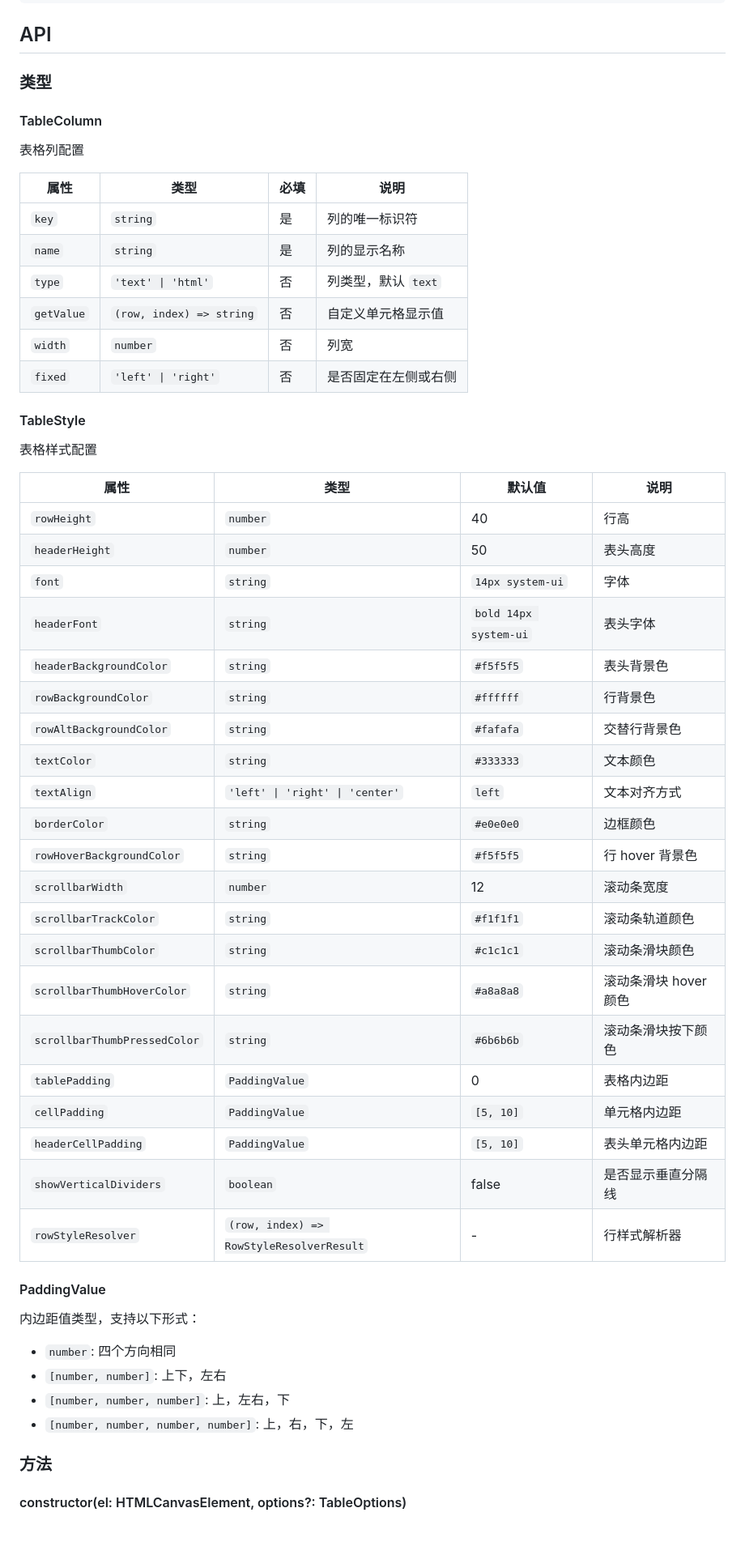
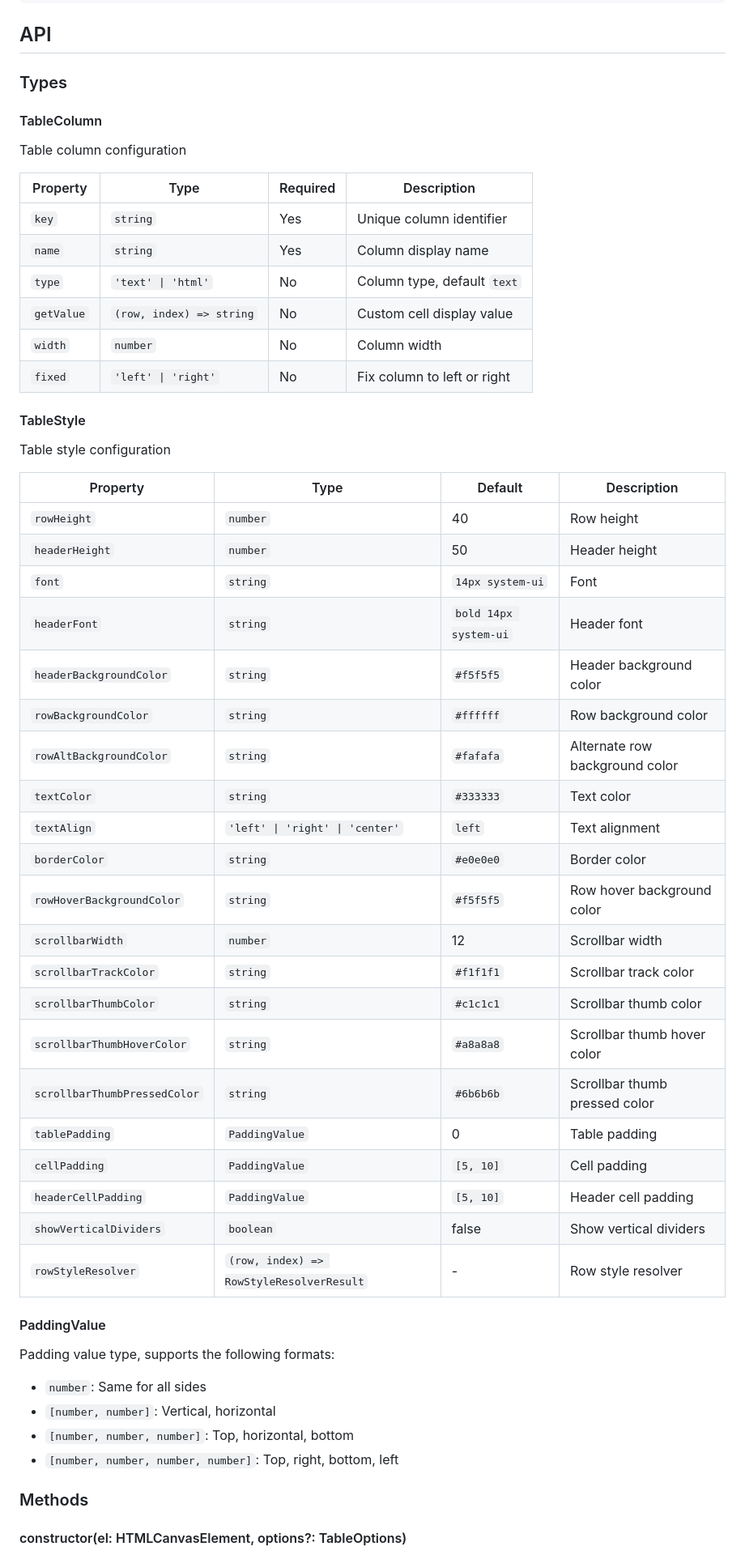
Before and after one commit to zbll/VirtualTable, a Markdown page: README.md, the part around one of its changes. Shown at 81% size. Drawn GitHub-style; blank space fills up the shorter version.

```diff
--- a/README.md
+++ b/README.md
@@ -87,59 +87,59 @@ const table = VirtualTable.list(canvas, {
 
 ## API
 
-### 类型
+### Types
 
 #### TableColumn
 
-表格列配置
+Table column configuration
 
-| 属性 | 类型 | 必填 | 说明 |
-|------|------|------|------|
-| `key` | `string` | 是 | 列的唯一标识符 |
-| `name` | `string` | 是 | 列的显示名称 |
-| `type` | `'text' \| 'html'` | 否 | 列类型，默认 `text` |
-| `getValue` | `(row, index) => string` | 否 | 自定义单元格显示值 |
-| `width` | `number` | 否 | 列宽 |
-| `fixed` | `'left' \| 'right'` | 否 | 是否固定在左侧或右侧 |
+| Property | Type | Required | Description |
+|----------|------|----------|-------------|
+| `key` | `string` | Yes | Unique column identifier |
+| `name` | `string` | Yes | Column display name |
+| `type` | `'text' \| 'html'` | No | Column type, default `text` |
+| `getValue` | `(row, index) => string` | No | Custom cell display value |
+| `width` | `number` | No | Column width |
+| `fixed` | `'left' \| 'right'` | No | Fix column to left or right |
 
 #### TableStyle
 
-表格样式配置
+Table style configuration
 
-| 属性 | 类型 | 默认值 | 说明 |
-|------|------|--------|------|
-| `rowHeight` | `number` | 40 | 行高 |
-| `headerHeight` | `number` | 50 | 表头高度 |
-| `font` | `string` | `14px system-ui` | 字体 |
-| `headerFont` | `string` | `bold 14px system-ui` | 表头字体 |
-| `headerBackgroundColor` | `string` | `#f5f5f5` | 表头背景色 |
-| `rowBackgroundColor` | `string` | `#ffffff` | 行背景色 |
-| `rowAltBackgroundColor` | `string` | `#fafafa` | 交替行背景色 |
-| `textColor` | `string` | `#333333` | 文本颜色 |
-| `textAlign` | `'left' \| 'right' \| 'center'` | `left` | 文本对齐方式 |
-| `borderColor` | `string` | `#e0e0e0` | 边框颜色 |
-| `rowHoverBackgroundColor` | `string` | `#f5f5f5` | 行 hover 背景色 |
-| `scrollbarWidth` | `number` | 12 | 滚动条宽度 |
-| `scrollbarTrackColor` | `string` | `#f1f1f1` | 滚动条轨道颜色 |
-| `scrollbarThumbColor` | `string` | `#c1c1c1` | 滚动条滑块颜色 |
-| `scrollbarThumbHoverColor` | `string` | `#a8a8a8` | 滚动条滑块 hover 颜色 |
-| `scrollbarThumbPressedColor` | `string` | `#6b6b6b` | 滚动条滑块按下颜色 |
-| `tablePadding` | `PaddingValue` | 0 | 表格内边距 |
-| `cellPadding` | `PaddingValue` | `[5, 10]` | 单元格内边距 |
-| `headerCellPadding` | `PaddingValue` | `[5, 10]` | 表头单元格内边距 |
-| `showVerticalDividers` | `boolean` | false | 是否显示垂直分隔线 |
-| `rowStyleResolver` | `(row, index) => RowStyleResolverResult` | - | 行样式解析器 |
+| Property | Type | Default | Description |
+|----------|------|---------|-------------|
+| `rowHeight` | `number` | 40 | Row height |
+| `headerHeight` | `number` | 50 | Header height |
+| `font` | `string` | `14px system-ui` | Font |
+| `headerFont` | `string` | `bold 14px system-ui` | Header font |
+| `headerBackgroundColor` | `string` | `#f5f5f5` | Header background color |
+| `rowBackgroundColor` | `string` | `#ffffff` | Row background color |
+| `rowAltBackgroundColor` | `string` | `#fafafa` | Alternate row background color |
+| `textColor` | `string` | `#333333` | Text color |
+| `textAlign` | `'left' \| 'right' \| 'center'` | `left` | Text alignment |
+| `borderColor` | `string` | `#e0e0e0` | Border color |
+| `rowHoverBackgroundColor` | `string` | `#f5f5f5` | Row hover background color |
+| `scrollbarWidth` | `number` | 12 | Scrollbar width |
+| `scrollbarTrackColor` | `string` | `#f1f1f1` | Scrollbar track color |
+| `scrollbarThumbColor` | `string` | `#c1c1c1` | Scrollbar thumb color |
+| `scrollbarThumbHoverColor` | `string` | `#a8a8a8` | Scrollbar thumb hover color |
+| `scrollbarThumbPressedColor` | `string` | `#6b6b6b` | Scrollbar thumb pressed color |
+| `tablePadding` | `PaddingValue` | 0 | Table padding |
+| `cellPadding` | `PaddingValue` | `[5, 10]` | Cell padding |
+| `headerCellPadding` | `PaddingValue` | `[5, 10]` | Header cell padding |
+| `showVerticalDividers` | `boolean` | false | Show vertical dividers |
+| `rowStyleResolver` | `(row, index) => RowStyleResolverResult` | - | Row style resolver |
 
 #### PaddingValue
 
-内边距值类型，支持以下形式：
+Padding value type, supports the following formats:
 
-- `number`: 四个方向相同
-- `[number, number]`: 上下，左右
-- `[number, number, number]`: 上，左右，下
-- `[number, number, number, number]`: 上，右，下，左
+- `number`: Same for all sides
+- `[number, number]`: Vertical, horizontal
+- `[number, number, number]`: Top, horizontal, bottom
+- `[number, number, number, number]`: Top, right, bottom, left
 
-### 方法
+### Methods
 
 #### constructor(el: HTMLCanvasElement, options?: TableOptions)
 
```
Also changed, not shown: other parts of README.md (+66 -66 lines), README-zh.md (added, +283 -0 lines).
